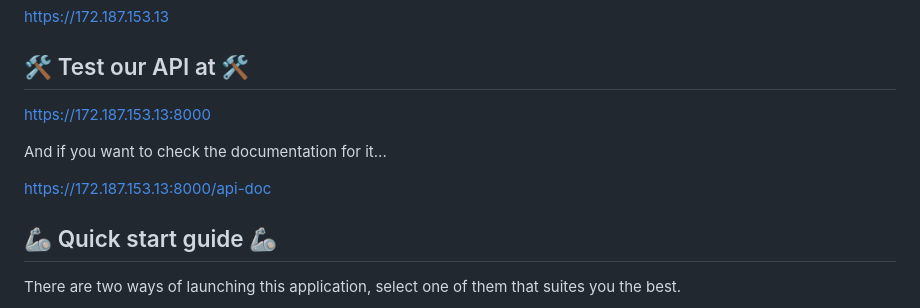
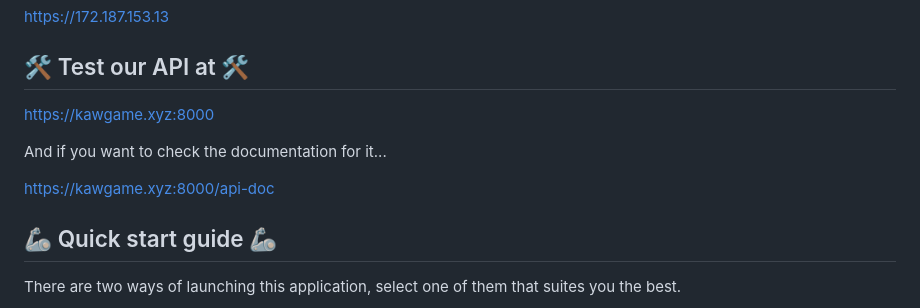
Before and after one commit to Arquisoft/wiq_en3b, a Markdown page: README.md, the part around the change. GitHub-like rendering.

```diff
--- a/README.md
+++ b/README.md
@@ -21,11 +21,11 @@ https://172.187.153.13
 
 ## 🛠 Test our API at 🛠
 
-https://172.187.153.13:8000
+https://kawgame.xyz:8000
 
 And if you want to check the documentation for it...
 
-https://172.187.153.13:8000/api-doc
+https://kawgame.xyz:8000/api-doc
 
 ## 🦾 Quick start guide 🦾
 
```
